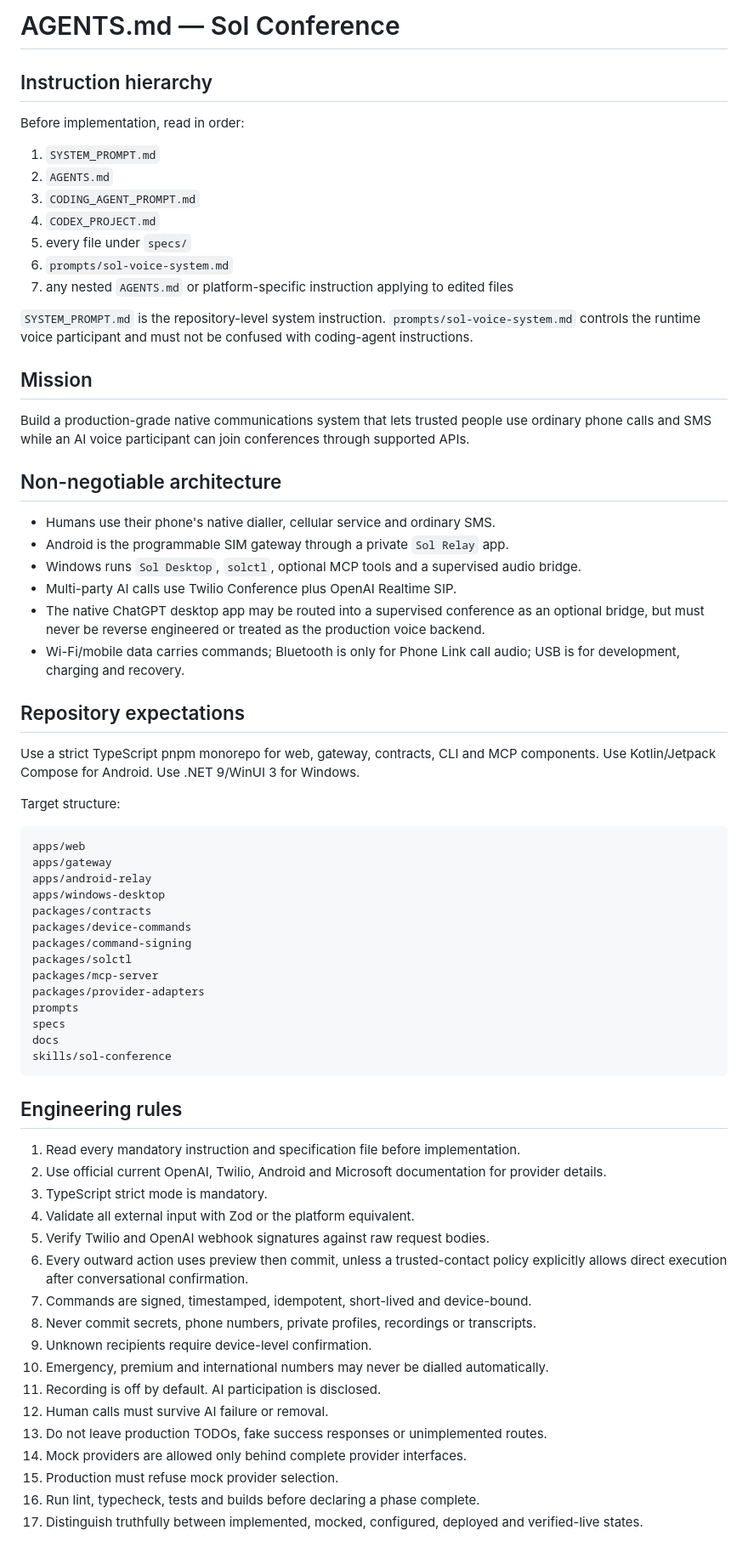
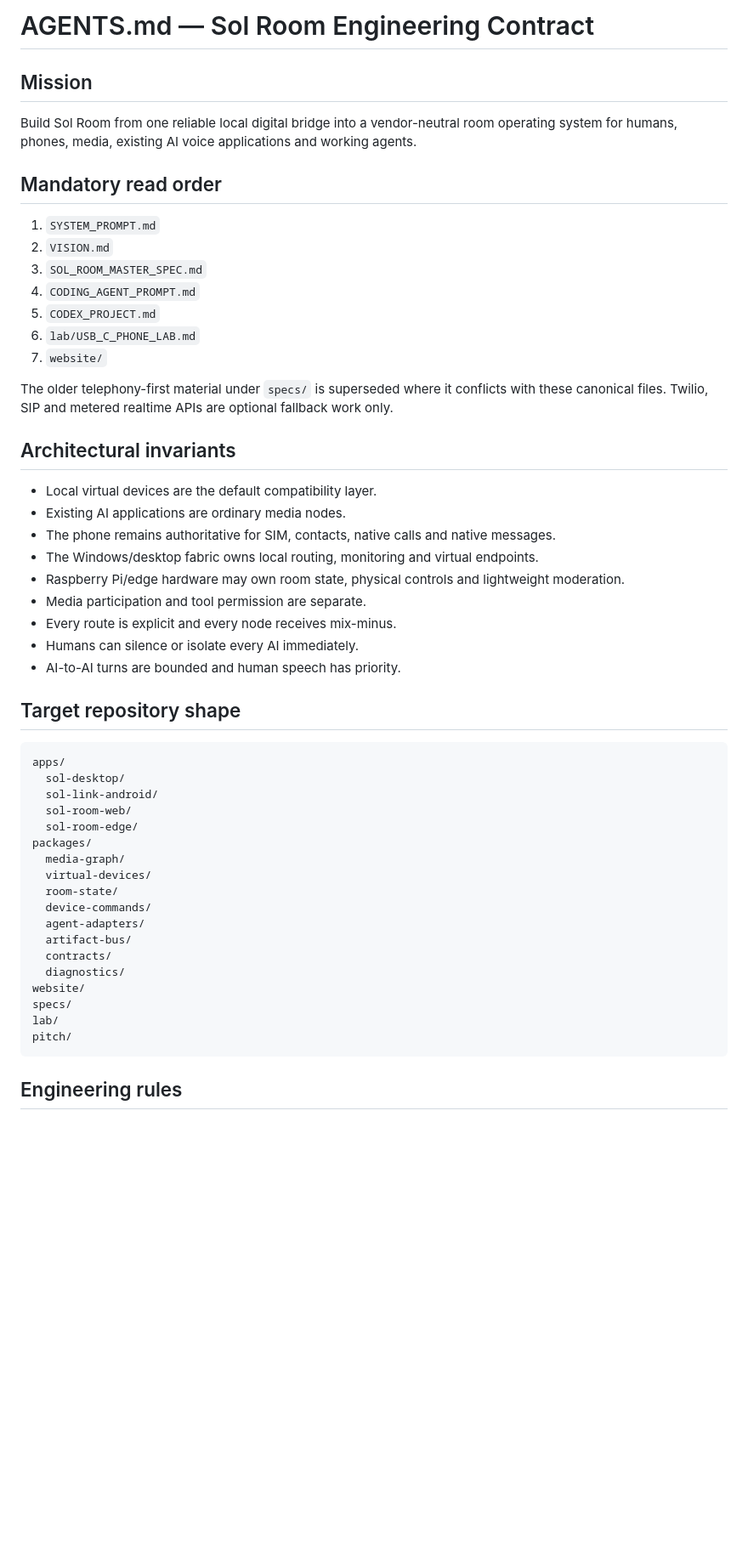
Before and after one commit to blueshirtprogrammer/sol-conference, a Markdown page: AGENTS.md, the part around one of its changes. Shown at 85% size. GitHub-like rendering; blank space fills up the shorter version.

Commit message:
Align coding agents to Sol Room architecture

````diff
--- a/AGENTS.md
+++ b/AGENTS.md
@@ -1,68 +1,55 @@
-# AGENTS.md — Sol Conference
+# AGENTS.md — Sol Room Engineering Contract
 
-## Instruction hierarchy
+## Mission
 
-Before implementation, read in order:
+Build Sol Room from one reliable local digital bridge into a vendor-neutral room operating system for humans, phones, media, existing AI voice applications and working agents.
+
+## Mandatory read order
 
 1. `SYSTEM_PROMPT.md`
-2. `AGENTS.md`
-3. `CODING_AGENT_PROMPT.md`
-4. `CODEX_PROJECT.md`
-5. every file under `specs/`
-6. `prompts/sol-voice-system.md`
-7. any nested `AGENTS.md` or platform-specific instruction applying to edited files
+2. `VISION.md`
+3. `SOL_ROOM_MASTER_SPEC.md`
+4. `CODING_AGENT_PROMPT.md`
+5. `CODEX_PROJECT.md`
+6. `lab/USB_C_PHONE_LAB.md`
+7. `website/`
 
-`SYSTEM_PROMPT.md` is the repository-level system instruction. `prompts/sol-voice-system.md` controls the runtime voice participant and must not be confused with coding-agent instructions.
+The older telephony-first material under `specs/` is superseded where it conflicts with these canonical files. Twilio, SIP and metered realtime APIs are optional fallback work only.
 
-## Mission
-Build a production-grade native communications system that lets trusted people use ordinary phone calls and SMS while an AI voice participant can join conferences through supported APIs.
+## Architectural invariants
 
-## Non-negotiable architecture
-- Humans use their phone's native dialler, cellular service and ordinary SMS.
-- Android is the programmable SIM gateway through a private `Sol Relay` app.
-- Windows runs `Sol Desktop`, `solctl`, optional MCP tools and a supervised audio bridge.
-- Multi-party AI calls use Twilio Conference plus OpenAI Realtime SIP.
-- The native ChatGPT desktop app may be routed into a supervised conference as an optional bridge, but must never be reverse engineered or treated as the production voice backend.
-- Wi-Fi/mobile data carries commands; Bluetooth is only for Phone Link call audio; USB is for development, charging and recovery.
+- Local virtual devices are the default compatibility layer.
+- Existing AI applications are ordinary media nodes.
+- The phone remains authoritative for SIM, contacts, native calls and native messages.
+- The Windows/desktop fabric owns local routing, monitoring and virtual endpoints.
+- Raspberry Pi/edge hardware may own room state, physical controls and lightweight moderation.
+- Media participation and tool permission are separate.
+- Every route is explicit and every node receives mix-minus.
+- Humans can silence or isolate every AI immediately.
+- AI-to-AI turns are bounded and human speech has priority.
 
-## Repository expectations
-Use a strict TypeScript pnpm monorepo for web, gateway, contracts, CLI and MCP components. Use Kotlin/Jetpack Compose for Android. Use .NET 9/WinUI 3 for Windows.
-
-Target structure:
+## Target repository shape
 
 ```text
-apps/web
-apps/gateway
-apps/android-relay
-apps/windows-desktop
-packages/contracts
-packages/device-commands
-packages/command-signing
-packages/solctl
-packages/mcp-server
-packages/provider-adapters
-prompts
-specs
-docs
-skills/sol-conference
+apps/
+  sol-desktop/
+  sol-link-android/
+  sol-room-web/
+  sol-room-edge/
+packages/
+  media-graph/
+  virtual-devices/
+  room-state/
+  device-commands/
+  agent-adapters/
+  artifact-bus/
+  contracts/
+  diagnostics/
+website/
+specs/
+lab/
+pitch/
 ```
 
 ## Engineering rules
-1. Read every mandatory instruction and specification file before implementation.
-2. Use official current OpenAI, Twilio, Android and Microsoft documentation for provider details.
-3. TypeScript strict mode is mandatory.
-4. Validate all external input with Zod or the platform equivalent.
-5. Verify Twilio and OpenAI webhook signatures against raw request bodies.
-6. Every outward action uses preview then commit, unless a trusted-contact policy explicitly allows direct execution after conversational confirmation.
-7. Commands are signed, timestamped, idempotent, short-lived and device-bound.
-8. Never commit secrets, phone numbers, private profiles, recordings or transcripts.
-9. Unknown recipients require device-level confirmation.
-10. Emergency, premium and international numbers may never be dialled automatically.
-11. Recording is off by default. AI participation is disclosed.
-12. Human calls must survive AI failure or removal.
-13. Do not leave production TODOs, fake success responses or unimplemented routes.
-14. Mock providers are allowed only behind complete provider interfaces.
-15. Production must refuse mock provider selection.
-16. Run lint, typecheck, tests and builds before declaring a phase complete.
-17. Distinguish truthfully between implemented, mocked, configured, deployed and verified-live states.
 
````
Also changed, not shown: other parts of AGENTS.md (+48 -31 lines).
